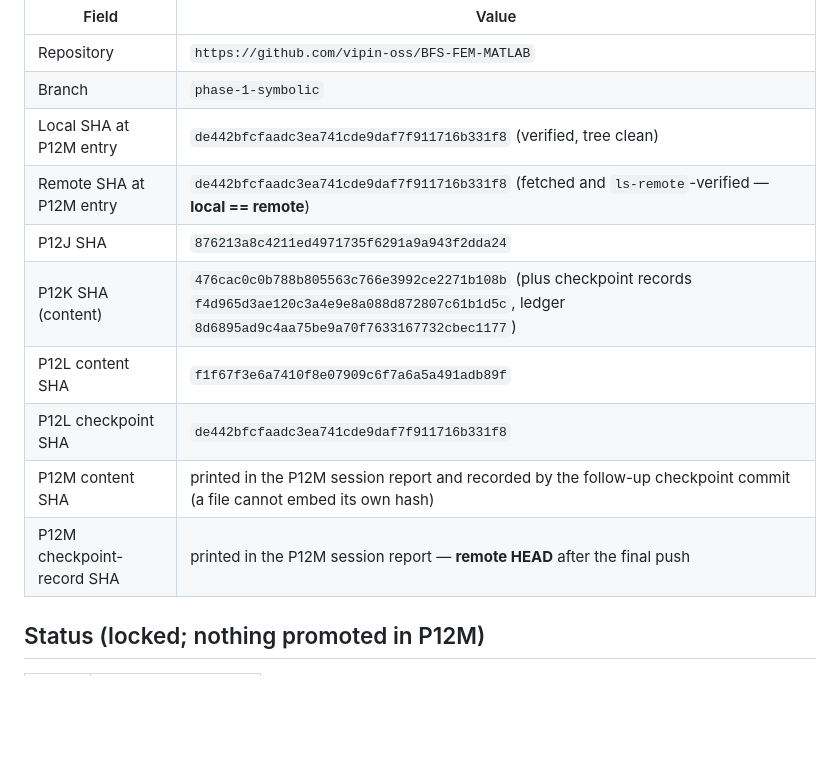
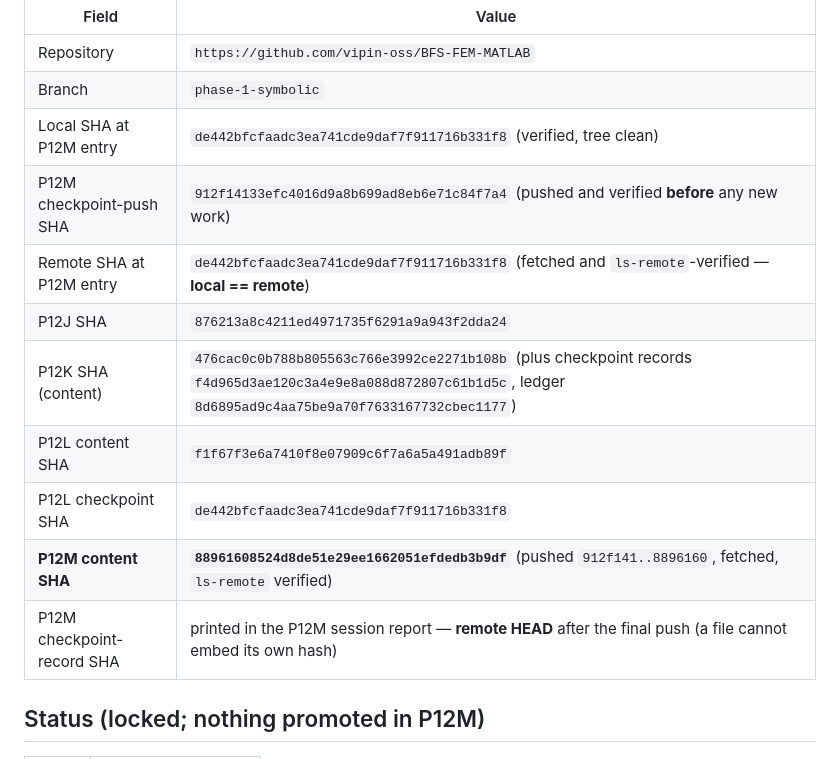
Before and after one commit to vipin-oss/BFS-FEM-MATLAB, a Markdown page: paper9/audit/RECOVERY_CHECKPOINT_P12M.md, the part around the change. GitHub-like rendering; blank space fills up the shorter version.

Commit message:
P12M checkpoint update: record verified content SHA 8896160
Records the P12M content commit (88961608524d8de51e29ee1662051efdedb3b9df, pushed 912f141..8896160
and verified by fetch + ls-remote) and the pre-work checkpoint commit 912f141. Tree clean; no
scientific artefact touched; no request sent. P13 remains blocked.

```diff
--- a/paper9/audit/RECOVERY_CHECKPOINT_P12M.md
+++ b/paper9/audit/RECOVERY_CHECKPOINT_P12M.md
@@ -8,13 +8,14 @@ be possible from the remote branch alone.
 | Repository | `https://github.com/vipin-oss/BFS-FEM-MATLAB` |
 | Branch | `phase-1-symbolic` |
 | Local SHA at P12M entry | `de442bfcfaadc3ea741cde9daf7f911716b331f8` (verified, tree clean) |
+| P12M checkpoint-push SHA | `912f14133efc4016d9a8b699ad8eb6e71c84f7a4` (pushed and verified **before** any new work) |
 | Remote SHA at P12M entry | `de442bfcfaadc3ea741cde9daf7f911716b331f8` (fetched and `ls-remote`-verified — **local == remote**) |
 | P12J SHA | `876213a8c4211ed4971735f6291a9a943f2dda24` |
 | P12K SHA (content) | `476cac0c0b788b805563c766e3992ce2271b108b` (plus checkpoint records `f4d965d3ae120c3a4e9e8a088d872807c61b1d5c`, ledger `8d6895ad9c4aa75be9a70f7633167732cbec1177`) |
 | P12L content SHA | `f1f67f3e6a7410f8e07909c6f7a6a5a491adb89f` |
 | P12L checkpoint SHA | `de442bfcfaadc3ea741cde9daf7f911716b331f8` |
-| P12M content SHA | printed in the P12M session report and recorded by the follow-up checkpoint commit (a file cannot embed its own hash) |
-| P12M checkpoint-record SHA | printed in the P12M session report — **remote HEAD** after the final push |
+| **P12M content SHA** | **`88961608524d8de51e29ee1662051efdedb3b9df`** (pushed `912f141..8896160`, fetched, `ls-remote` verified) |
+| P12M checkpoint-record SHA | printed in the P12M session report — **remote HEAD** after the final push (a file cannot embed its own hash) |
 
 ## Status (locked; nothing promoted in P12M)
 
```
